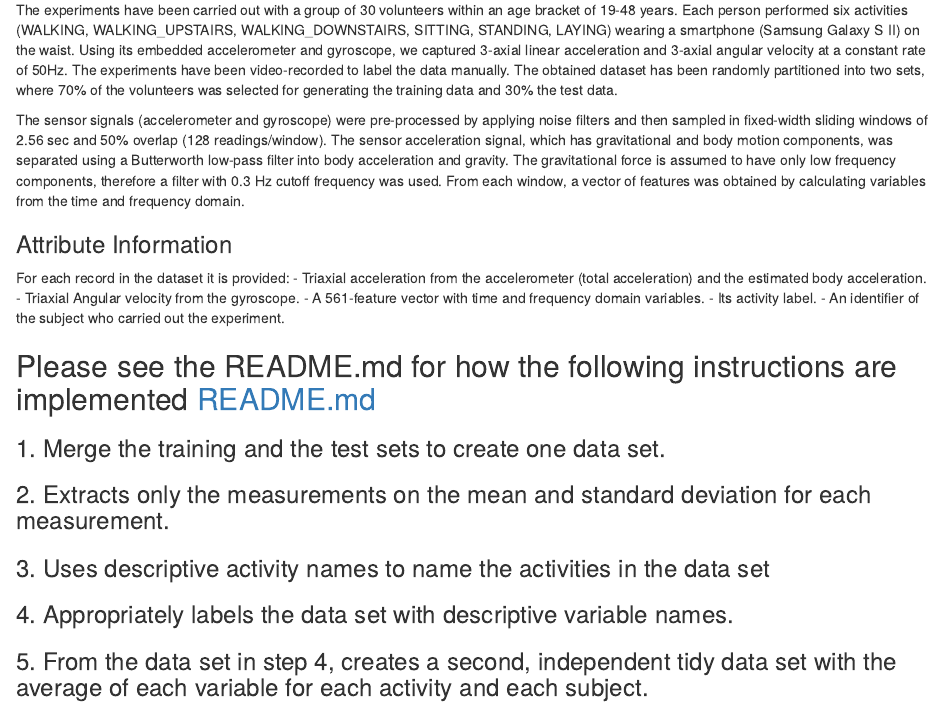
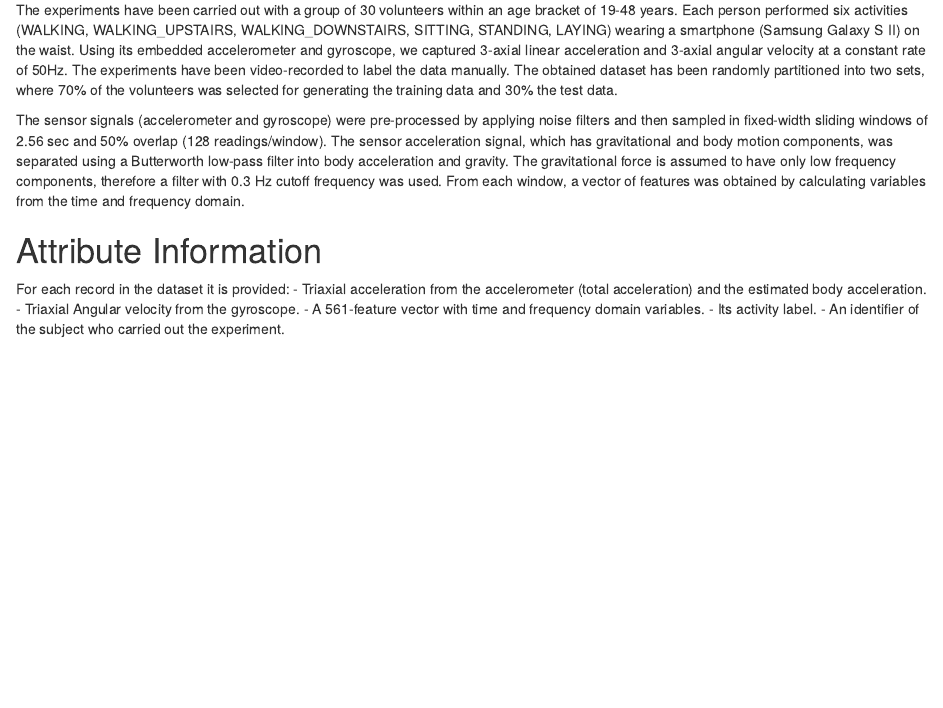
Before and after one commit to shakir-sust/Getting-and-Cleaning-Data-Project---JHU, an R Markdown document (CodeBook.Rmd): the page in a window 1100 px wide, from 230 px down before the commit and from 260 px down after it, so that both start at the same text. Rendered offline with R 4.5, knitr and Pandoc, with nearby package versions.

Commit message:
Update CodeBook.Rmd

```diff
--- a/CodeBook.Rmd
+++ b/CodeBook.Rmd
@@ -11,17 +11,10 @@ The experiments have been carried out with a group of 30 volunteers within an ag
 
 The sensor signals (accelerometer and gyroscope) were pre-processed by applying noise filters and then sampled in fixed-width sliding windows of 2.56 sec and 50% overlap (128 readings/window). The sensor acceleration signal, which has gravitational and body motion components, was separated using a Butterworth low-pass filter into body acceleration and gravity. The gravitational force is assumed to have only low frequency components, therefore a filter with 0.3 Hz cutoff frequency was used. From each window, a vector of features was obtained by calculating variables from the time and frequency domain.
 
-### Attribute Information
+# Attribute Information
 For each record in the dataset it is provided:
 - Triaxial acceleration from the accelerometer (total acceleration) and the estimated body acceleration.
 - Triaxial Angular velocity from the gyroscope.
 - A 561-feature vector with time and frequency domain variables.
 - Its activity label.
 - An identifier of the subject who carried out the experiment.
-
-## Please see the README.md for how the following instructions are implemented [README.md](https://github.com/mGalarnyk/datasciencecoursera/blob/master/3_Getting_and_Cleaning_Data/README.md)
-### 1. Merge the training and the test sets to create one data set.
-### 2. Extracts only the measurements on the mean and standard deviation for each measurement.
-### 3. Uses descriptive activity names to name the activities in the data set
-### 4. Appropriately labels the data set with descriptive variable names.
-### 5. From the data set in step 4, creates a second, independent tidy data set with the average of each variable for each activity and each subject.
```
Also changed, not shown: CodeBook.Rmd (6 more changed lines).
